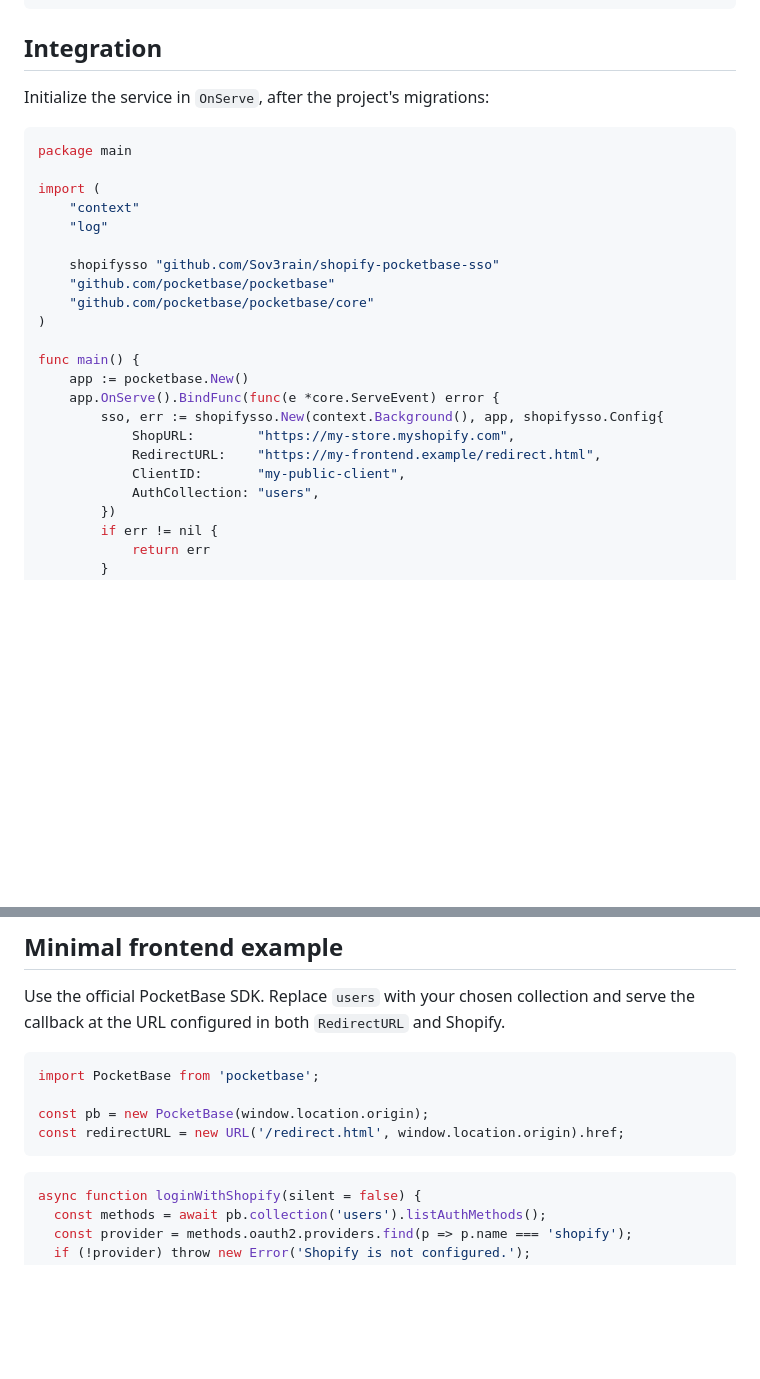
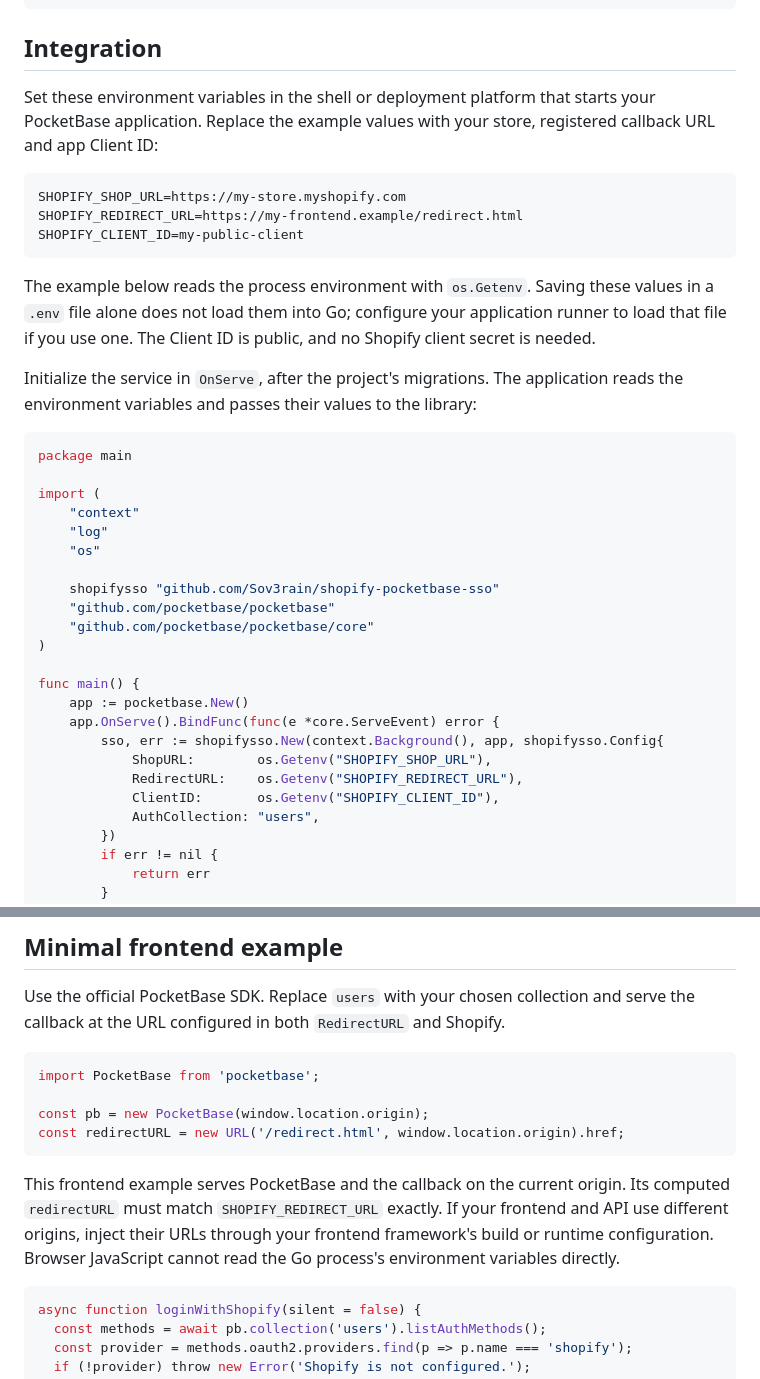
Before and after one commit to wonder-partners/shopify-pocketbase-sso, a Markdown page: README.md, 2 parts joined by grey strips. Drawn GitHub-style; blank space fills up the shorter version.

Commit message:
Clarify Shopify SSO configuration
Document environment-based server configuration, explain that `.env` values must be loaded by the application runner, and clarify callback URL requirements when frontend and API origins differ.

````diff
--- a/README.md
+++ b/README.md
@@ -52,7 +52,17 @@ go get github.com/Sov3rain/shopify-pocketbase-sso
 
 ## Integration
 
-Initialize the service in `OnServe`, after the project's migrations:
+Set these environment variables in the shell or deployment platform that starts your PocketBase application. Replace the example values with your store, registered callback URL and app Client ID:
+
+```dotenv
+SHOPIFY_SHOP_URL=https://my-store.myshopify.com
+SHOPIFY_REDIRECT_URL=https://my-frontend.example/redirect.html
+SHOPIFY_CLIENT_ID=my-public-client
+```
+
+The example below reads the process environment with `os.Getenv`. Saving these values in a `.env` file alone does not load them into Go; configure your application runner to load that file if you use one. The Client ID is public, and no Shopify client secret is needed.
+
+Initialize the service in `OnServe`, after the project's migrations. The application reads the environment variables and passes their values to the library:
 
 ```go
 package main
@@ -60,6 +70,7 @@ package main
 import (
     "context"
     "log"
+    "os"
 
     shopifysso "github.com/Sov3rain/shopify-pocketbase-sso"
     "github.com/pocketbase/pocketbase"
@@ -70,9 +81,9 @@ func main() {
     app := pocketbase.New()
     app.OnServe().BindFunc(func(e *core.ServeEvent) error {
         sso, err := shopifysso.New(context.Background(), app, shopifysso.Config{
-            ShopURL:        "https://my-store.myshopify.com",
-            RedirectURL:    "https://my-frontend.example/redirect.html",
-            ClientID:       "my-public-client",
+            ShopURL:        os.Getenv("SHOPIFY_SHOP_URL"),
+            RedirectURL:    os.Getenv("SHOPIFY_REDIRECT_URL"),
+            ClientID:       os.Getenv("SHOPIFY_CLIENT_ID"),
             AuthCollection: "users",
         })
         if err != nil {
@@ -138,7 +149,8 @@ const pb = new PocketBase(window.location.origin);
 const redirectURL = new URL('/redirect.html', window.location.origin).href;
 ```
 
-<!-- native-redirect-example:start -->
+This frontend example serves PocketBase and the callback on the current origin. Its computed `redirectURL` must match `SHOPIFY_REDIRECT_URL` exactly. If your frontend and API use different origins, inject their URLs through your frontend framework's build or runtime configuration. Browser JavaScript cannot read the Go process's environment variables directly.
+
 ```javascript
 async function loginWithShopify(silent = false) {
   const methods = await pb.collection('users').listAuthMethods();
````
Also changed, not shown: other parts of README.md (+0 -2 lines).
